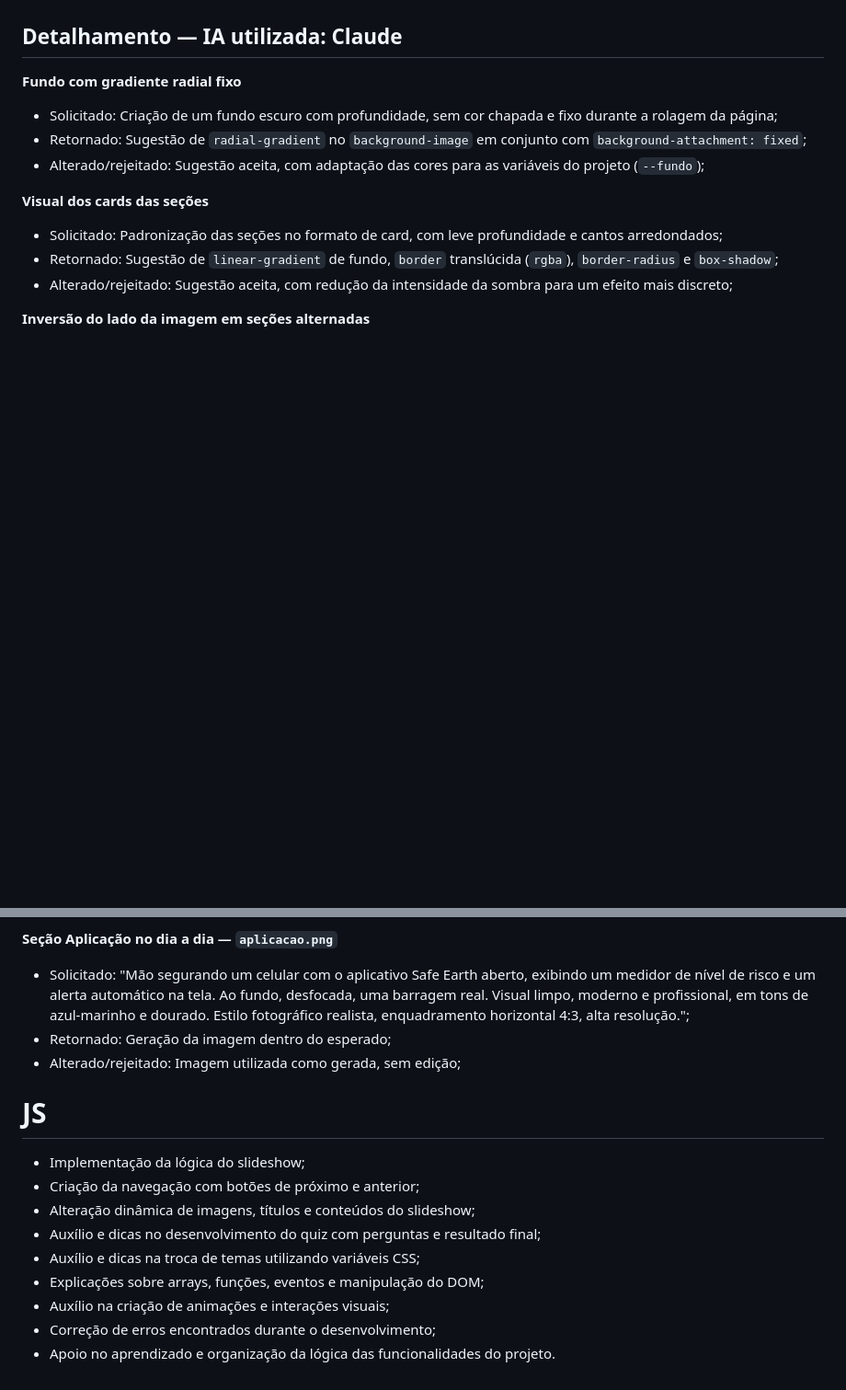
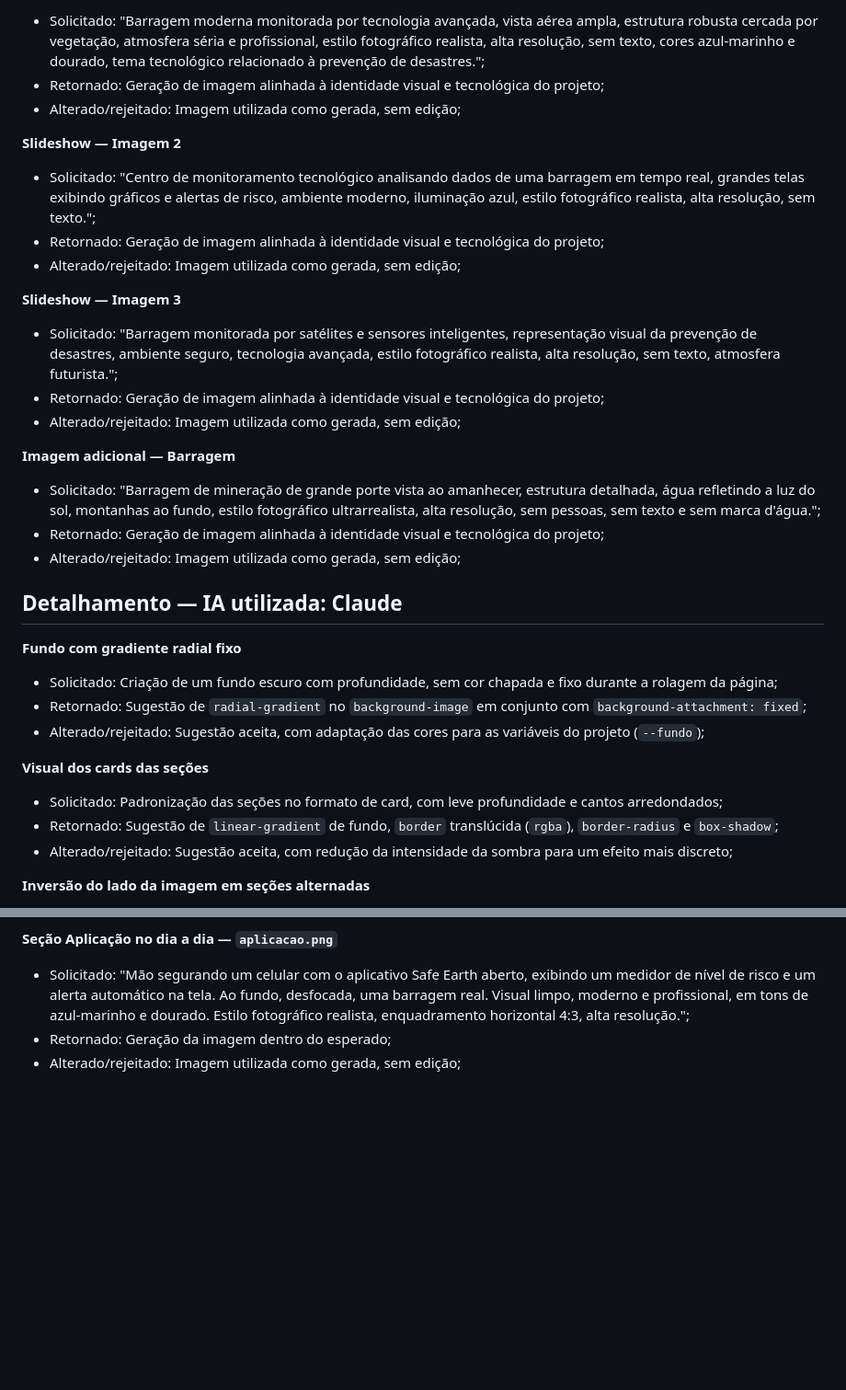
Before and after one commit to grupo-vaph/front-end-web-development, a Markdown page: IA.md, 2 parts joined by grey strips. Shown at 92% size. Rendered like a GitHub page; blank space fills up the shorter version.

```diff
--- a/IA.md
+++ b/IA.md
@@ -13,3 +67,24 @@
+- Solicitado: "Barragem moderna monitorada por tecnologia avançada, vista aérea ampla, estrutura robusta cercada por vegetação, atmosfera séria e profissional, estilo fotográfico realista, alta resolução, sem texto, cores azul-marinho e dourado, tema tecnológico relacionado à prevenção de desastres.";
+- Retornado: Geração de imagem alinhada à identidade visual e tecnológica do projeto;
+- Alterado/rejeitado: Imagem utilizada como gerada, sem edição;
+
+**Slideshow — Imagem 2**
+
+- Solicitado: "Centro de monitoramento tecnológico analisando dados de uma barragem em tempo real, grandes telas exibindo gráficos e alertas de risco, ambiente moderno, iluminação azul, estilo fotográfico realista, alta resolução, sem texto.";
+- Retornado: Geração de imagem alinhada à identidade visual e tecnológica do projeto;
+- Alterado/rejeitado: Imagem utilizada como gerada, sem edição;
+
+**Slideshow — Imagem 3**
+
+- Solicitado: "Barragem monitorada por satélites e sensores inteligentes, representação visual da prevenção de desastres, ambiente seguro, tecnologia avançada, estilo fotográfico realista, alta resolução, sem texto, atmosfera futurista.";
+- Retornado: Geração de imagem alinhada à identidade visual e tecnológica do projeto;
+- Alterado/rejeitado: Imagem utilizada como gerada, sem edição;
+
+**Imagem adicional — Barragem**
+
+- Solicitado: "Barragem de mineração de grande porte vista ao amanhecer, estrutura detalhada, água refletindo a luz do sol, montanhas ao fundo, estilo fotográfico ultrarrealista, alta resolução, sem pessoas, sem texto e sem marca d'água.";
+- Retornado: Geração de imagem alinhada à identidade visual e tecnológica do projeto;
+- Alterado/rejeitado: Imagem utilizada como gerada, sem edição;
 
 <h2><strong>Detalhamento — IA utilizada: Claude</strong></h2>
 
@@ -56,15 +131,3 @@
 - Solicitado: "Mão segurando um celular com o aplicativo Safe Earth aberto, exibindo um medidor de nível de risco e um alerta automático na tela. Ao fundo, desfocada, uma barragem real. Visual limpo, moderno e profissional, em tons de azul-marinho e dourado. Estilo fotográfico realista, enquadramento horizontal 4:3, alta resolução.";
 - Retornado: Geração da imagem dentro do esperado;
 - Alterado/rejeitado: Imagem utilizada como gerada, sem edição;
-
-<h1><strong>JS</strong></h1>
-
-- Implementação da lógica do slideshow;
-- Criação da navegação com botões de próximo e anterior;
-- Alteração dinâmica de imagens, títulos e conteúdos do slideshow;
-- Auxílio e dicas no desenvolvimento do quiz com perguntas e resultado final;
-- Auxílio e dicas na troca de temas utilizando variáveis CSS;
-- Explicações sobre arrays, funções, eventos e manipulação do DOM;
-- Auxílio na criação de animações e interações visuais;
-- Correção de erros encontrados durante o desenvolvimento;
-- Apoio no aprendizado e organização da lógica das funcionalidades do projeto.
```
Also changed, not shown: other parts of IA.md (+63 -9 lines).
